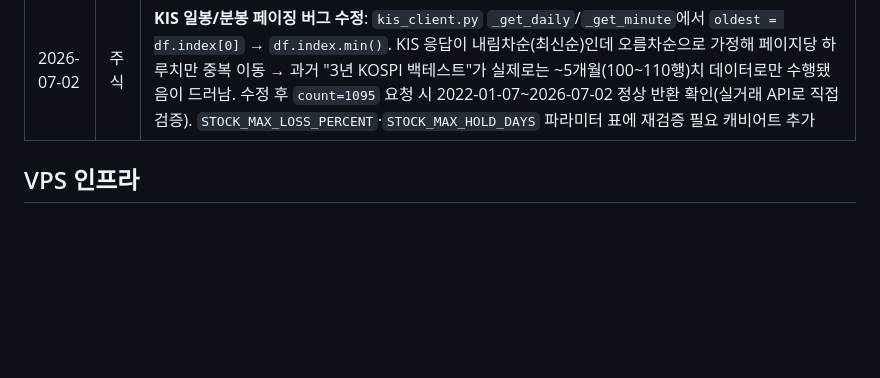
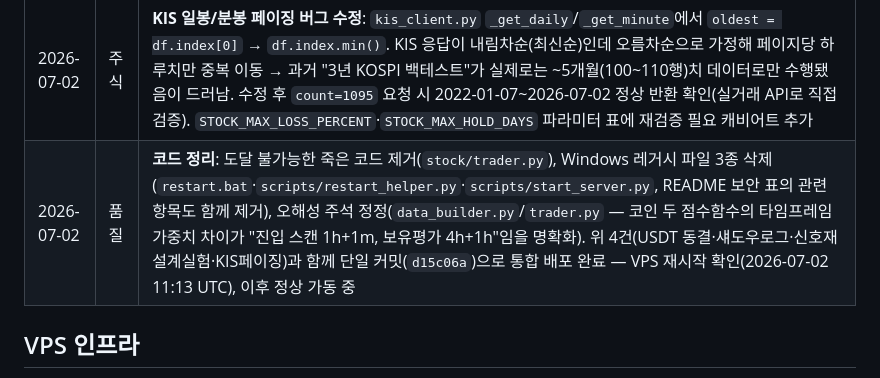
Before and after one commit to Joosiyoung/upbit-bot, a Markdown page: CLAUDE.md, the part around the change. Rendered like a GitHub page; blank space fills up the shorter version.

Commit message:
docs: 2026-07-02 코드 정리 작업 변경이력 보완
daily-summarizer로 d15c06a 커밋에 포함된 코드 정리(죽은 코드 제거,
Windows 레거시 파일 3종 삭제, 오해성 주석 정정) 항목이 최근 변경
이력 표에 누락되어 있던 것을 보완.

Co-Authored-By: Claude <noreply@anthropic.com>

```diff
--- a/CLAUDE.md
+++ b/CLAUDE.md
@@ -317,6 +317,7 @@ VPS `.env`는 git 미추적 — pull해도 보존. 로컬과 별도 관리.
 | 2026-07-02 | 코인 | **섀도우 로그 추가**: 매수 시점 게이트 상태(`regime_ok`·`fg_block`·`atr_pct`·`pullback_pct`·`bb_pct`)를 매매 판단에는 반영하지 않고 로그(`shadow` 필드)로만 기록 시작. `core/indicators.py`에 ATR·고점대비낙폭 계산 추가. 목적: 실전 데이터로 향후 신호 재설계 임계값을 실측 검증(과적합 방지). `draft/coin_signal_redesign_spec_2026-07-02.md` 참조 |
 | 2026-07-02 | 코인 | **신호 재설계 실험 2건 백테스트 — 운영 미반영**: strategy-researcher 스펙 기반 BB 부호반전(flip)·BB 제거(off)·ATR 하한게이트를 `scripts/backtest.py` 전용 플래그(`--bb-mode`, `--min-atr`)로 구현해 90일/180일 교차검증. `off` 모드가 두 기간 모두 방향성 개선(-0.284%→-0.075%, -0.404%→-0.208%)이나 채택기준(90+180일 모두 양(+) EV) 미달로 `core/analysis.py` 미반영. ATR 게이트는 1h/1d 지표에 동일 임계 적용되는 설계 결함(confound)으로 무효 처리 — 재설계 필요. 운영 코드 변경 없음(dev-tool 스크립트만 추가) |
 | 2026-07-02 | 주식 | **KIS 일봉/분봉 페이징 버그 수정**: `kis_client.py` `_get_daily`/`_get_minute`에서 `oldest = df.index[0]` → `df.index.min()`. KIS 응답이 내림차순(최신순)인데 오름차순으로 가정해 페이지당 하루치만 중복 이동 → 과거 "3년 KOSPI 백테스트"가 실제로는 ~5개월(100~110행)치 데이터로만 수행됐음이 드러남. 수정 후 `count=1095` 요청 시 2022-01-07~2026-07-02 정상 반환 확인(실거래 API로 직접 검증). `STOCK_MAX_LOSS_PERCENT`·`STOCK_MAX_HOLD_DAYS` 파라미터 표에 재검증 필요 캐비어트 추가 |
+| 2026-07-02 | 품질 | **코드 정리**: 도달 불가능한 죽은 코드 제거(`stock/trader.py`), Windows 레거시 파일 3종 삭제(`restart.bat`·`scripts/restart_helper.py`·`scripts/start_server.py`, README 보안 표의 관련 항목도 함께 제거), 오해성 주석 정정(`data_builder.py`/`trader.py` — 코인 두 점수함수의 타임프레임 가중치 차이가 "진입 스캔 1h+1m, 보유평가 4h+1h"임을 명확화). 위 4건(USDT 동결·섀도우로그·신호재설계실험·KIS페이징)과 함께 단일 커밋(`d15c06a`)으로 통합 배포 완료 — VPS 재시작 확인(2026-07-02 11:13 UTC), 이후 정상 가동 중 |
 
 ## VPS 인프라
 
```
